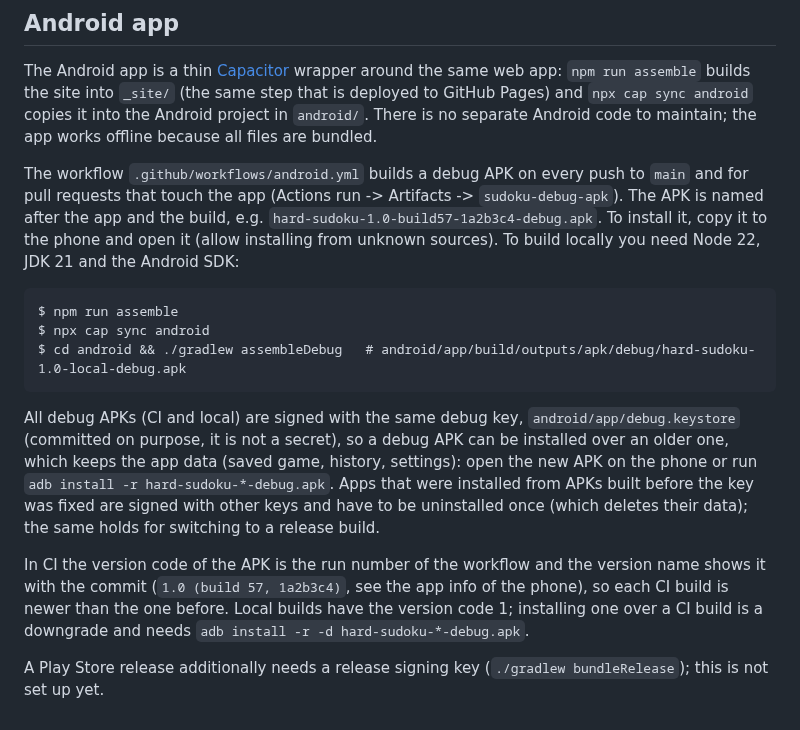
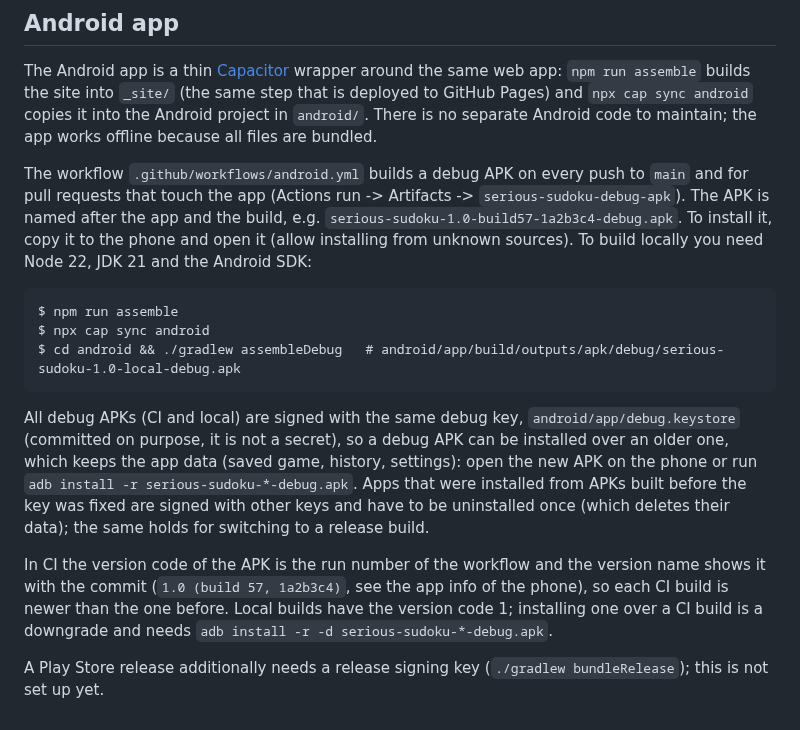
Before and after one commit to chbauman/sudoku-ts, a Markdown page: README.md, the part around one of its changes. GitHub-like rendering.

````diff
--- a/README.md
+++ b/README.md
@@ -162,22 +162,22 @@ maintain; the app works offline because all files are bundled.
 
 The workflow `.github/workflows/android.yml` builds a debug APK on every push
 to `main` and for pull requests that touch the app (Actions run -> Artifacts ->
-`sudoku-debug-apk`). The APK is named after the app and the build, e.g.
-`hard-sudoku-1.0-build57-1a2b3c4-debug.apk`. To install it, copy it to the phone and open
+`serious-sudoku-debug-apk`). The APK is named after the app and the build, e.g.
+`serious-sudoku-1.0-build57-1a2b3c4-debug.apk`. To install it, copy it to the phone and open
 it (allow installing from unknown sources). To build locally you need Node 22,
 JDK 21 and the Android SDK:
 
 ```
 $ npm run assemble
 $ npx cap sync android
-$ cd android && ./gradlew assembleDebug   # android/app/build/outputs/apk/debug/hard-sudoku-1.0-local-debug.apk
+$ cd android && ./gradlew assembleDebug   # android/app/build/outputs/apk/debug/serious-sudoku-1.0-local-debug.apk
 ```
 
 All debug APKs (CI and local) are signed with the same debug key,
 `android/app/debug.keystore` (committed on purpose, it is not a secret), so a
 debug APK can be installed over an older one, which keeps the app data (saved
 game, history, settings): open the new APK on the phone or run
-`adb install -r hard-sudoku-*-debug.apk`. Apps that were installed from APKs built before
+`adb install -r serious-sudoku-*-debug.apk`. Apps that were installed from APKs built before
 the key was fixed are signed with other keys and have to be uninstalled once
 (which deletes their data); the same holds for switching to a release build.
 
@@ -185,7 +185,7 @@ In CI the version code of the APK is the run number of the workflow and the
 version name shows it with the commit (`1.0 (build 57, 1a2b3c4)`, see the app
 info of the phone), so each CI build is newer than the one before. Local
 builds have the version code 1; installing one over a CI build is a downgrade
-and needs `adb install -r -d hard-sudoku-*-debug.apk`.
+and needs `adb install -r -d serious-sudoku-*-debug.apk`.
 
 A Play Store release additionally needs a release signing key
 (`./gradlew bundleRelease`); this is not set up yet.
````
Also changed, not shown: other parts of README.md (+6 -6 lines), docs/screenshot-pages.png, docs/screenshot.png, 9 other files.
